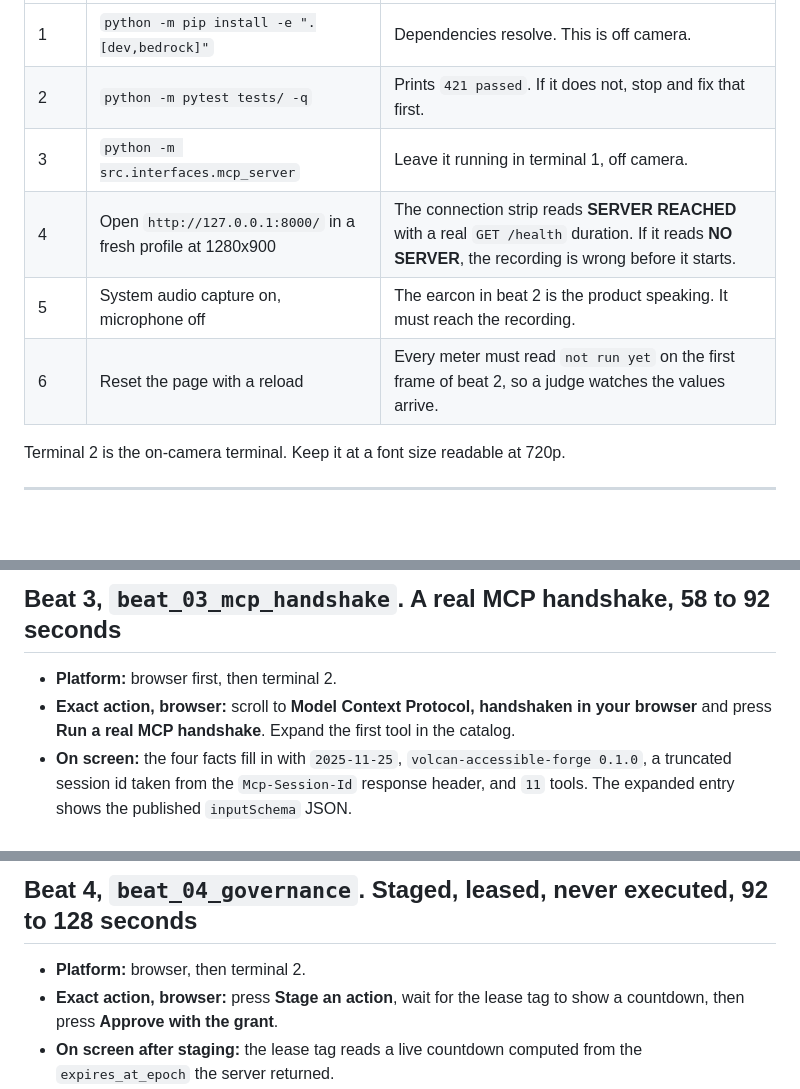
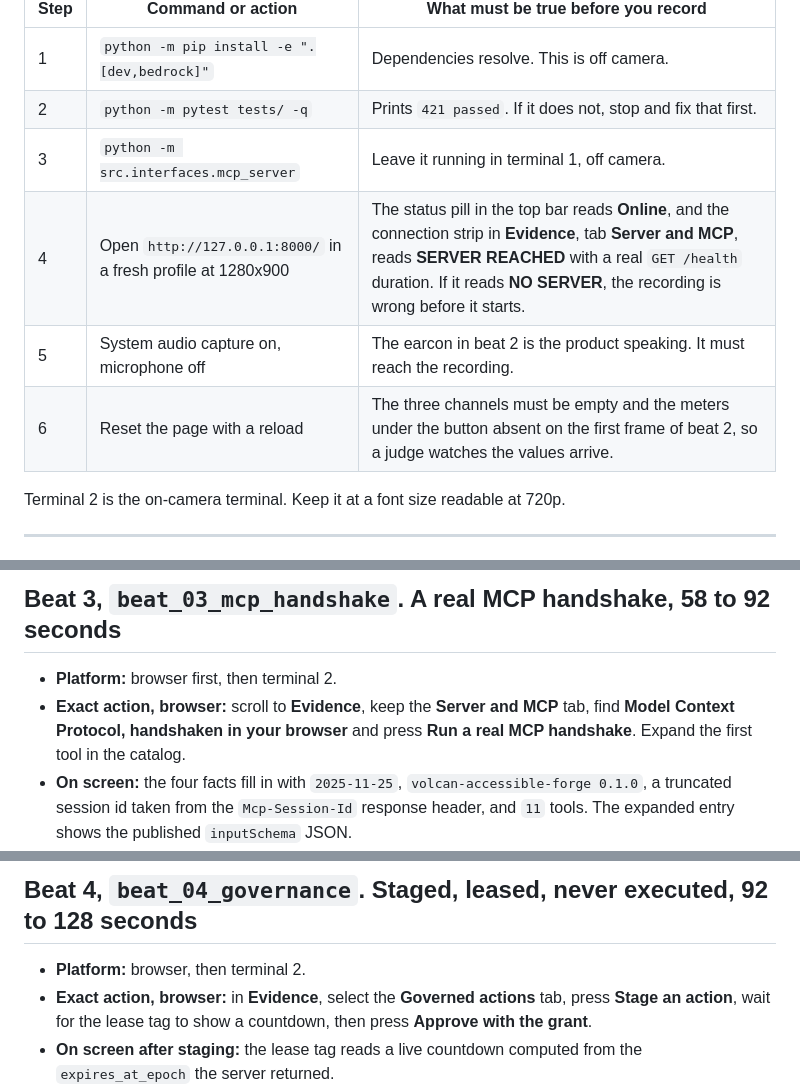
Before and after one commit to upgradedev/volcan_amazon, a Markdown page: video/SHOT_LIST.md, 3 parts joined by grey strips. Drawn GitHub-style; blank space fills up the shorter version.

Commit message:
fix(page): keep every prior id; point the docs at the new layout
Restores the transform, transform-heading and runHint ids on the stage,
a heading for the three channels and the playback note in Evidence, so
no id the previous page offered is missing. The shot list and the Devpost
text now name where the connection strip, the MCP handshake and the
governed action live, and say the typeface is the one outside request.

Co-Authored-By: Claude Opus 5.5 <noreply@anthropic.com>

```diff
--- a/video/SHOT_LIST.md
+++ b/video/SHOT_LIST.md
@@ -26,9 +26,9 @@ exercised on Windows 11 with Python 3.11.0 on 2026-09-06.
 | 1 | `python -m pip install -e ".[dev,bedrock]"` | Dependencies resolve. This is off camera. |
 | 2 | `python -m pytest tests/ -q` | Prints `421 passed`. If it does not, stop and fix that first. |
 | 3 | `python -m src.interfaces.mcp_server` | Leave it running in terminal 1, off camera. |
-| 4 | Open `http://127.0.0.1:8000/` in a fresh profile at 1280x900 | The connection strip reads **SERVER REACHED** with a real `GET /health` duration. If it reads **NO SERVER**, the recording is wrong before it starts. |
+| 4 | Open `http://127.0.0.1:8000/` in a fresh profile at 1280x900 | The status pill in the top bar reads **Online**, and the connection strip in **Evidence**, tab **Server and MCP**, reads **SERVER REACHED** with a real `GET /health` duration. If it reads **NO SERVER**, the recording is wrong before it starts. |
 | 5 | System audio capture on, microphone off | The earcon in beat 2 is the product speaking. It must reach the recording. |
-| 6 | Reset the page with a reload | Every meter must read `not run yet` on the first frame of beat 2, so a judge watches the values arrive. |
+| 6 | Reset the page with a reload | The three channels must be empty and the meters under the button absent on the first frame of beat 2, so a judge watches the values arrive. |
 
 Terminal 2 is the on-camera terminal. Keep it at a font size readable at 720p.
 
@@ -83,8 +83,8 @@ Terminal 2 is the on-camera terminal. Keep it at a font size readable at 720p.
 ## Beat 3, `beat_03_mcp_handshake`. A real MCP handshake, 58 to 92 seconds
 
 * **Platform:** browser first, then terminal 2.
-* **Exact action, browser:** scroll to **Model Context Protocol, handshaken in your
-  browser** and press **Run a real MCP handshake**. Expand the first tool in the catalog.
+* **Exact action, browser:** scroll to **Evidence**, keep the **Server and MCP** tab, find
+  **Model Context Protocol, handshaken in your browser** and press **Run a real MCP handshake**. Expand the first tool in the catalog.
 * **On screen:** the four facts fill in with `2025-11-25`, `volcan-accessible-forge 0.1.0`,
   a truncated session id taken from the `Mcp-Session-Id` response header, and `11` tools.
   The expanded entry shows the published `inputSchema` JSON.
@@ -97,7 +97,8 @@ Terminal 2 is the on-camera terminal. Keep it at a font size readable at 720p.
 ## Beat 4, `beat_04_governance`. Staged, leased, never executed, 92 to 128 seconds
 
 * **Platform:** browser, then terminal 2.
-* **Exact action, browser:** press **Stage an action**, wait for the lease tag to show a
+* **Exact action, browser:** in **Evidence**, select the **Governed actions** tab, press
+  **Stage an action**, wait for the lease tag to show a
   countdown, then press **Approve with the grant**.
 * **On screen after staging:** the lease tag reads a live countdown computed from the
   `expires_at_epoch` the server returned.
```
Also changed, not shown: other parts of video/SHOT_LIST.md (+1 -1 lines), docs/DEVPOST_SUBMISSION.md (+1 -1 lines), docs/assets/volcan-first-viewport.png, 1 other file.
